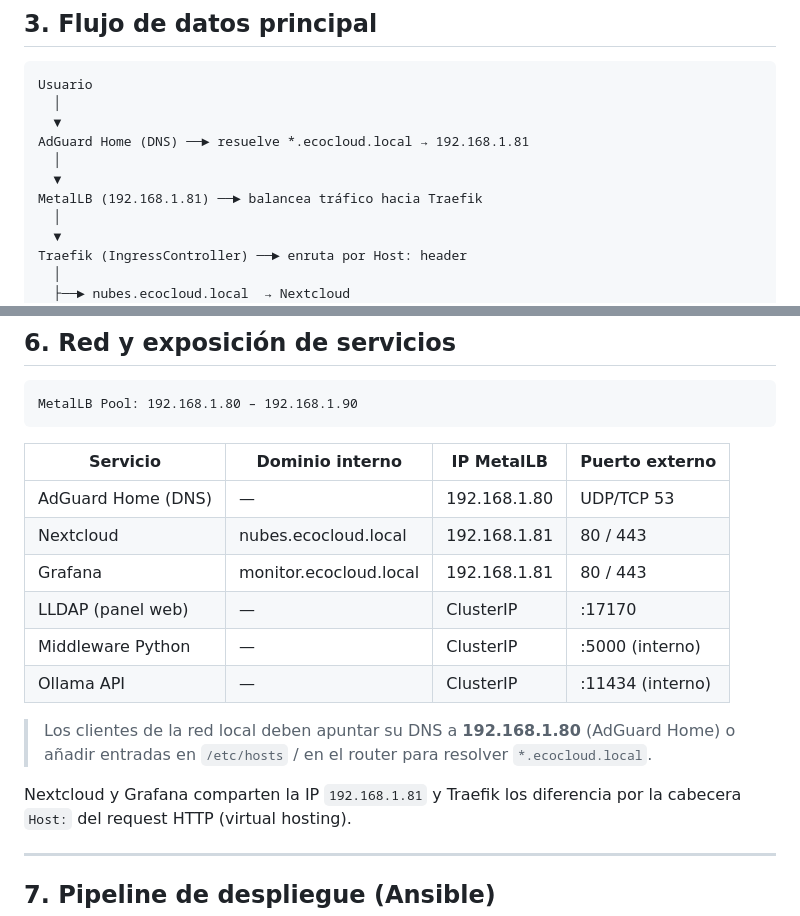
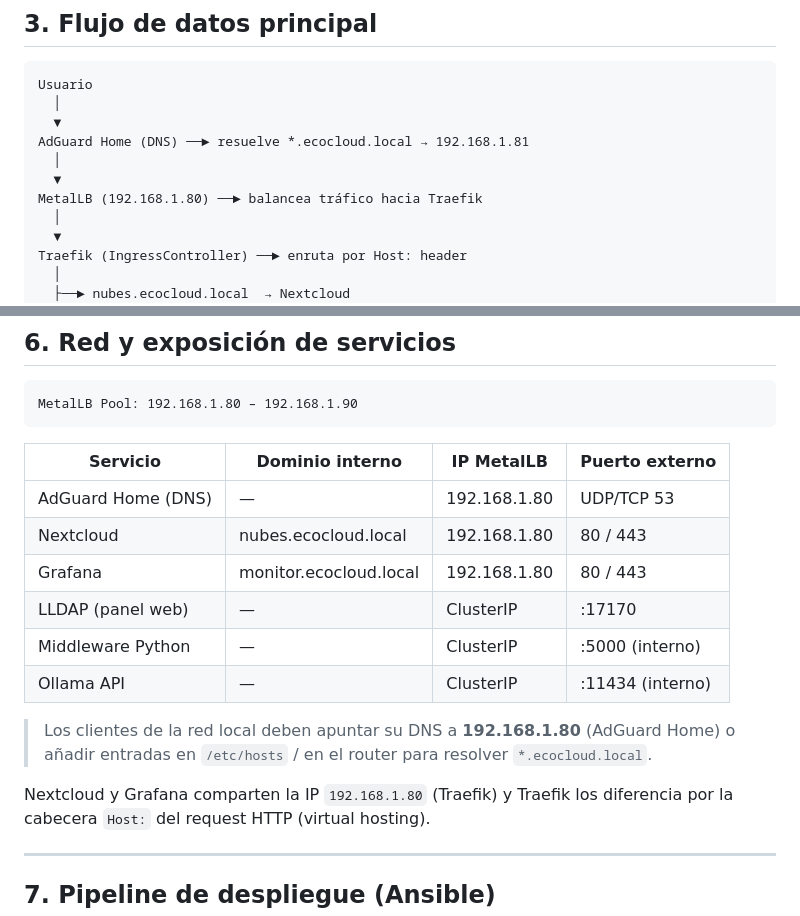
Before and after one commit to jjvvrrmr/EcoCloudEdge, a Markdown page: docs/architecture.md, 2 parts joined by grey strips. GitHub-like rendering.

Commit message:
Update MetalLB IP addresses for services

```diff
--- a/docs/architecture.md
+++ b/docs/architecture.md
@@ -61,7 +61,7 @@ Usuario
 AdGuard Home (DNS) ──► resuelve *.ecocloud.local → 192.168.1.81
   │
   ▼
-MetalLB (192.168.1.81) ──► balancea tráfico hacia Traefik
+MetalLB (192.168.1.80) ──► balancea tráfico hacia Traefik
   │
   ▼
 Traefik (IngressController) ──► enruta por Host: header
@@ -192,8 +192,8 @@ MetalLB Pool: 192.168.1.80 – 192.168.1.90
 | Servicio | Dominio interno | IP MetalLB | Puerto externo |
 |----------|-----------------|------------|----------------|
 | AdGuard Home (DNS) | — | 192.168.1.80 | UDP/TCP 53 |
-| Nextcloud | nubes.ecocloud.local | 192.168.1.81 | 80 / 443 |
-| Grafana | monitor.ecocloud.local | 192.168.1.81 | 80 / 443 |
+| Nextcloud | nubes.ecocloud.local | 192.168.1.80 | 80 / 443 |
+| Grafana | monitor.ecocloud.local | 192.168.1.80 | 80 / 443 |
 | LLDAP (panel web) | — | ClusterIP | :17170 |
 | Middleware Python | — | ClusterIP | :5000 (interno) |
 | Ollama API | — | ClusterIP | :11434 (interno) |
@@ -201,7 +201,7 @@ MetalLB Pool: 192.168.1.80 – 192.168.1.90
 > Los clientes de la red local deben apuntar su DNS a **192.168.1.80** (AdGuard Home)
 > o añadir entradas en `/etc/hosts` / en el router para resolver `*.ecocloud.local`.
 
-Nextcloud y Grafana comparten la IP `192.168.1.81` y Traefik los diferencia por
+Nextcloud y Grafana comparten la IP `192.168.1.80` (Traefik) y Traefik los diferencia por
 la cabecera `Host:` del request HTTP (virtual hosting).
 
 ---
```
